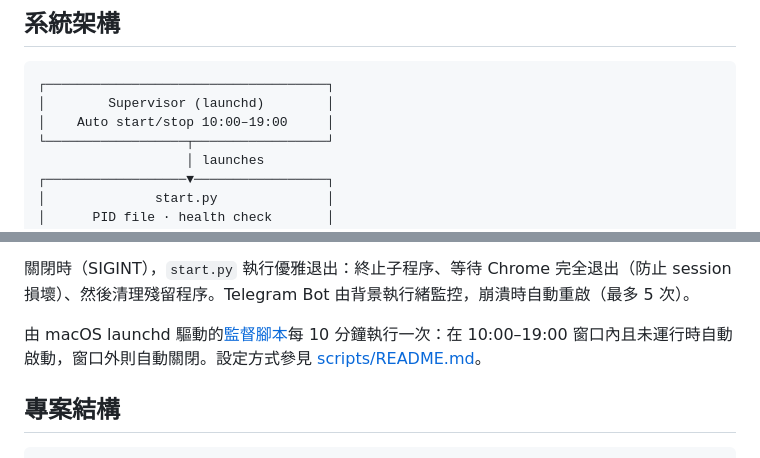
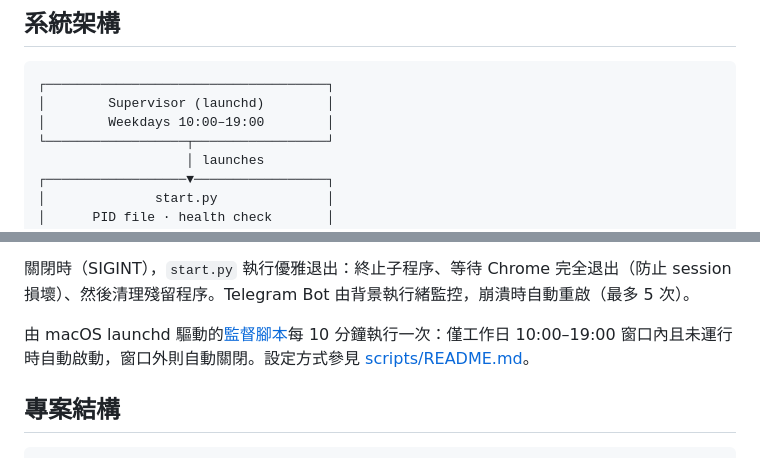
Before and after one commit to jameslyu916-source/agent-trade-manager, a Markdown page: README.zh-HK.md, 2 parts joined by grey strips. GitHub-like rendering.

````diff
--- a/README.zh-HK.md
+++ b/README.zh-HK.md
@@ -28,7 +28,7 @@ TradeManager 專為外匯找換業務設計，agent 透過 WhatsApp 群組協調
 ```
 ┌────────────────────────────────────┐
 │        Supervisor (launchd)        │
-│    Auto start/stop 10:00–19:00     │
+│        Weekdays 10:00–19:00        │
 └──────────────────┬─────────────────┘
                    │ launches
 ┌──────────────────▼─────────────────┐
@@ -55,7 +55,7 @@ TradeManager 專為外匯找換業務設計，agent 透過 WhatsApp 群組協調
 
 關閉時（SIGINT），`start.py` 執行優雅退出：終止子程序、等待 Chrome 完全退出（防止 session 損壞）、然後清理殘留程序。Telegram Bot 由背景執行緒監控，崩潰時自動重啟（最多 5 次）。
 
-由 macOS launchd 驅動的[監督腳本](scripts/tm_supervisor.sh)每 10 分鐘執行一次：在 10:00–19:00 窗口內且未運行時自動啟動，窗口外則自動關閉。設定方式參見 [scripts/README.md](scripts/README.md)。
+由 macOS launchd 驅動的[監督腳本](scripts/tm_supervisor.sh)每 10 分鐘執行一次：僅工作日 10:00–19:00 窗口內且未運行時自動啟動，窗口外則自動關閉。設定方式參見 [scripts/README.md](scripts/README.md)。
 
 ## 專案結構
 
````
Also changed, not shown: README.md (+2 -2 lines).
